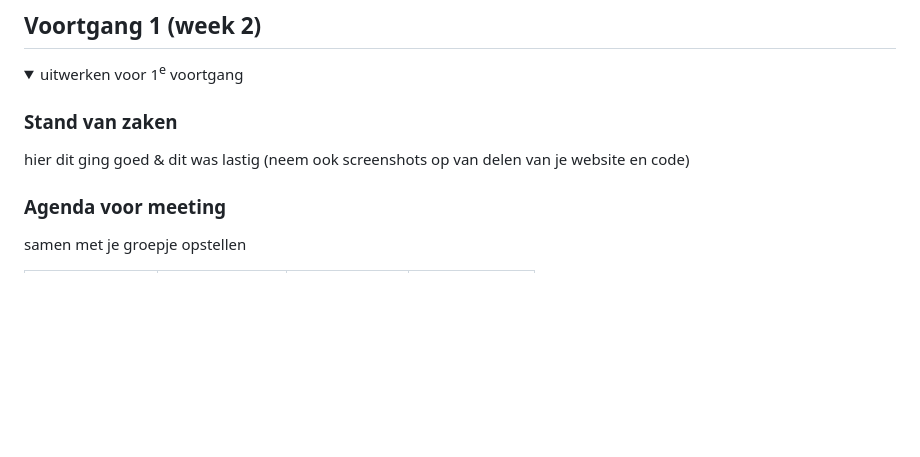
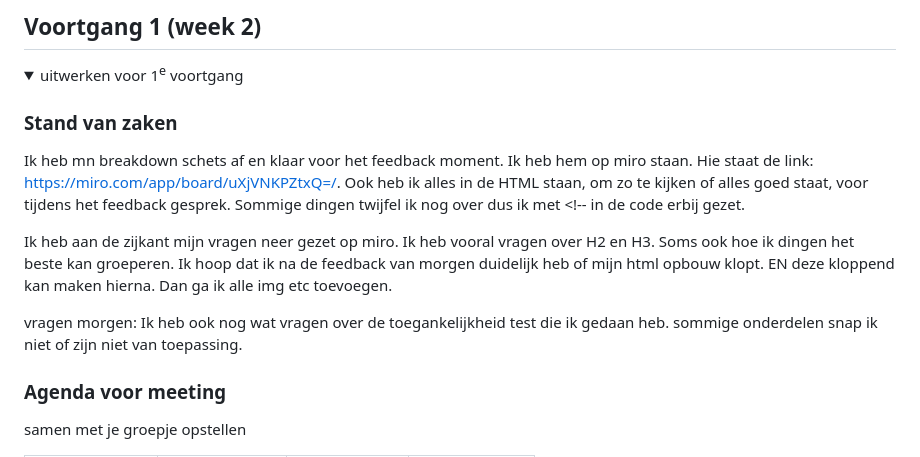
Before and after one commit to feephilips/Fed-2, a Markdown page: README.md, the part around the change. Drawn GitHub-style; folded sections open; blank space fills up the shorter version.

```diff
--- a/README.md
+++ b/README.md
@@ -88,7 +88,13 @@ Nb. Door *open* toe te voegen aan een *details* element kun je deze standaard op
   <summary>uitwerken voor 1<sup>e</sup> voortgang</summary>
 
   ### Stand van zaken
-  hier dit ging goed & dit was lastig (neem ook screenshots op van delen van je website en code)
+  Ik heb mn breakdown schets af en klaar voor het feedback moment. Ik heb hem op miro staan. Hie staat de link: https://miro.com/app/board/uXjVNKPZtxQ=/.
+  Ook heb ik alles in de HTML staan, om zo te kijken of alles goed staat, voor tijdens het feedback gesprek. Sommige dingen twijfel ik nog over dus ik met <!-- in de code erbij gezet.
+
+  Ik heb aan de zijkant mijn vragen neer gezet op miro. Ik heb vooral vragen over H2 en H3. Soms ook hoe ik dingen het beste kan groeperen. Ik hoop dat ik na de feedback van morgen duidelijk heb of mijn html opbouw klopt. EN deze kloppend kan maken hierna. Dan ga ik alle img etc toevoegen.
+
+vragen morgen:
+Ik heb ook nog wat vragen over de toegankelijkheid test die ik gedaan heb. sommige onderdelen snap ik niet of zijn niet van toepassing.
 
 
   ### Agenda voor meeting
```
